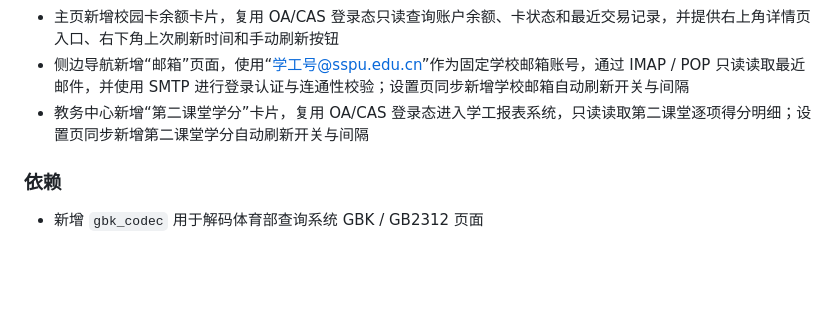
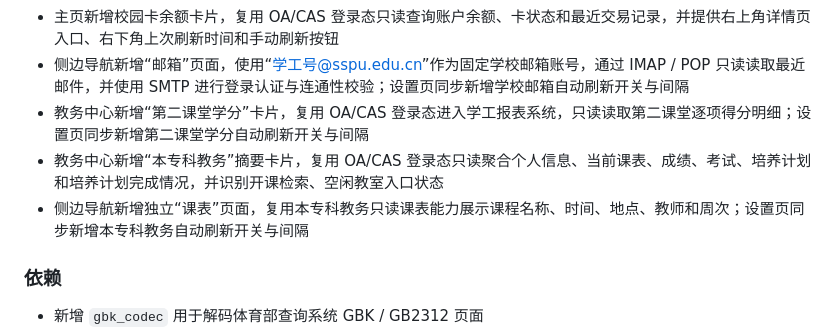
Before and after one commit to Qintsg/SSPU-all-in-one, a Markdown page: docs/CHANGELOG.md, the part around the change. GitHub-like rendering; blank space fills up the shorter version.

```diff
--- a/docs/CHANGELOG.md
+++ b/docs/CHANGELOG.md
@@ -18,6 +18,8 @@
 - 主页新增校园卡余额卡片，复用 OA/CAS 登录态只读查询账户余额、卡状态和最近交易记录，并提供右上角详情页入口、右下角上次刷新时间和手动刷新按钮
 - 侧边导航新增“邮箱”页面，使用“学工号@sspu.edu.cn”作为固定学校邮箱账号，通过 IMAP / POP 只读读取最近邮件，并使用 SMTP 进行登录认证与连通性校验；设置页同步新增学校邮箱自动刷新开关与间隔
 - 教务中心新增“第二课堂学分”卡片，复用 OA/CAS 登录态进入学工报表系统，只读读取第二课堂逐项得分明细；设置页同步新增第二课堂学分自动刷新开关与间隔
+- 教务中心新增“本专科教务”摘要卡片，复用 OA/CAS 登录态只读聚合个人信息、当前课表、成绩、考试、培养计划和培养计划完成情况，并识别开课检索、空闲教室入口状态
+- 侧边导航新增独立“课表”页面，复用本专科教务只读课表能力展示课程名称、时间、地点、教师和周次；设置页同步新增本专科教务自动刷新开关与间隔
 
 ### 依赖
 
```
Also changed, not shown: docs/DESIGN.md (+23 -6 lines), docs/USAGE.md (+35 -1 lines).
